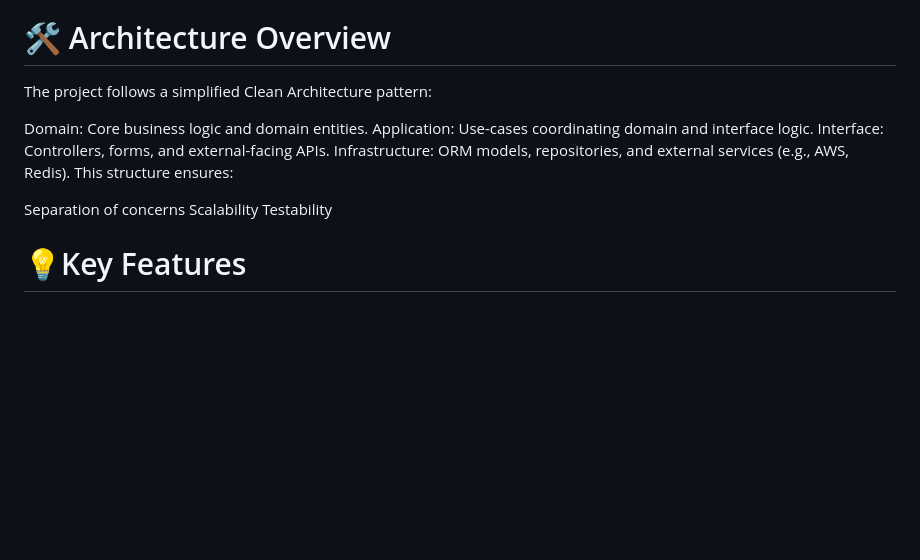
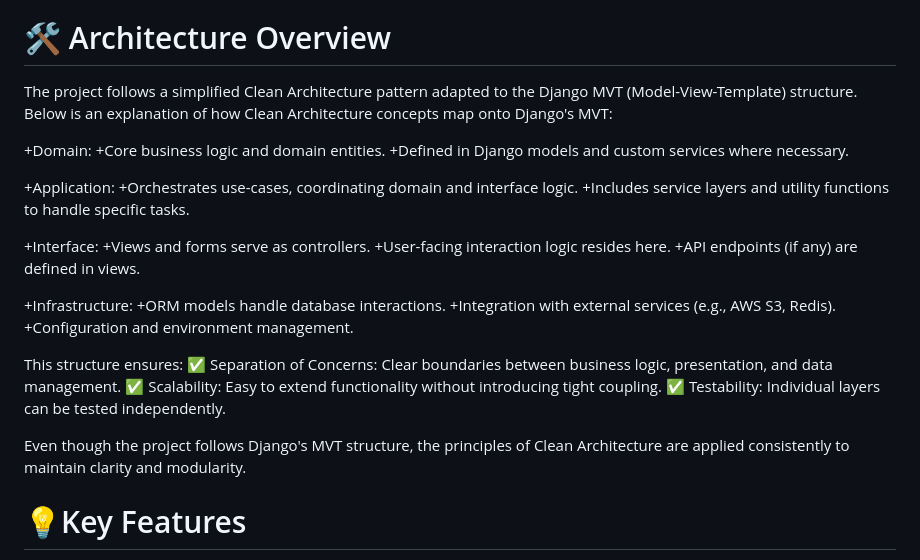
Before and after one commit to KubaWaliszewski/EcommerceWebsite, a Markdown page: README.md, the part around the change. Drawn GitHub-style; blank space fills up the shorter version.

```diff
--- a/README.md
+++ b/README.md
@@ -36,17 +36,32 @@ Admin Panel Use-Cases: [link](https://miro.com/app/board/uXjVLFDsZIw=/?share_lin
 All documentation is hosted on Miro and Google Sheets, emphasizing project clarity and pre-development planning.
 
 # 🛠️ Architecture Overview
-The project follows a simplified Clean Architecture pattern:
+The project follows a simplified Clean Architecture pattern adapted to the Django MVT (Model-View-Template) structure. Below is an explanation of how Clean Architecture concepts map onto Django's MVT:
 
-Domain: Core business logic and domain entities.
-Application: Use-cases coordinating domain and interface logic.
-Interface: Controllers, forms, and external-facing APIs.
-Infrastructure: ORM models, repositories, and external services (e.g., AWS, Redis).
++Domain:
+ +Core business logic and domain entities.
+ +Defined in Django models and custom services where necessary.
+
++Application:
+ +Orchestrates use-cases, coordinating domain and interface logic.
+ +Includes service layers and utility functions to handle specific tasks.
+
++Interface:
+ +Views and forms serve as controllers.
+ +User-facing interaction logic resides here.
+ +API endpoints (if any) are defined in views.
+
++Infrastructure:
+ +ORM models handle database interactions.
+ +Integration with external services (e.g., AWS S3, Redis).
+ +Configuration and environment management.
+
 This structure ensures:
+✅ Separation of Concerns: Clear boundaries between business logic, presentation, and data management.
+✅ Scalability: Easy to extend functionality without introducing tight coupling.
+✅ Testability: Individual layers can be tested independently.
 
-Separation of concerns
-Scalability
-Testability
+Even though the project follows Django's MVT structure, the principles of Clean Architecture are applied consistently to maintain clarity and modularity.
 
 
 # 💡Key Features
```
